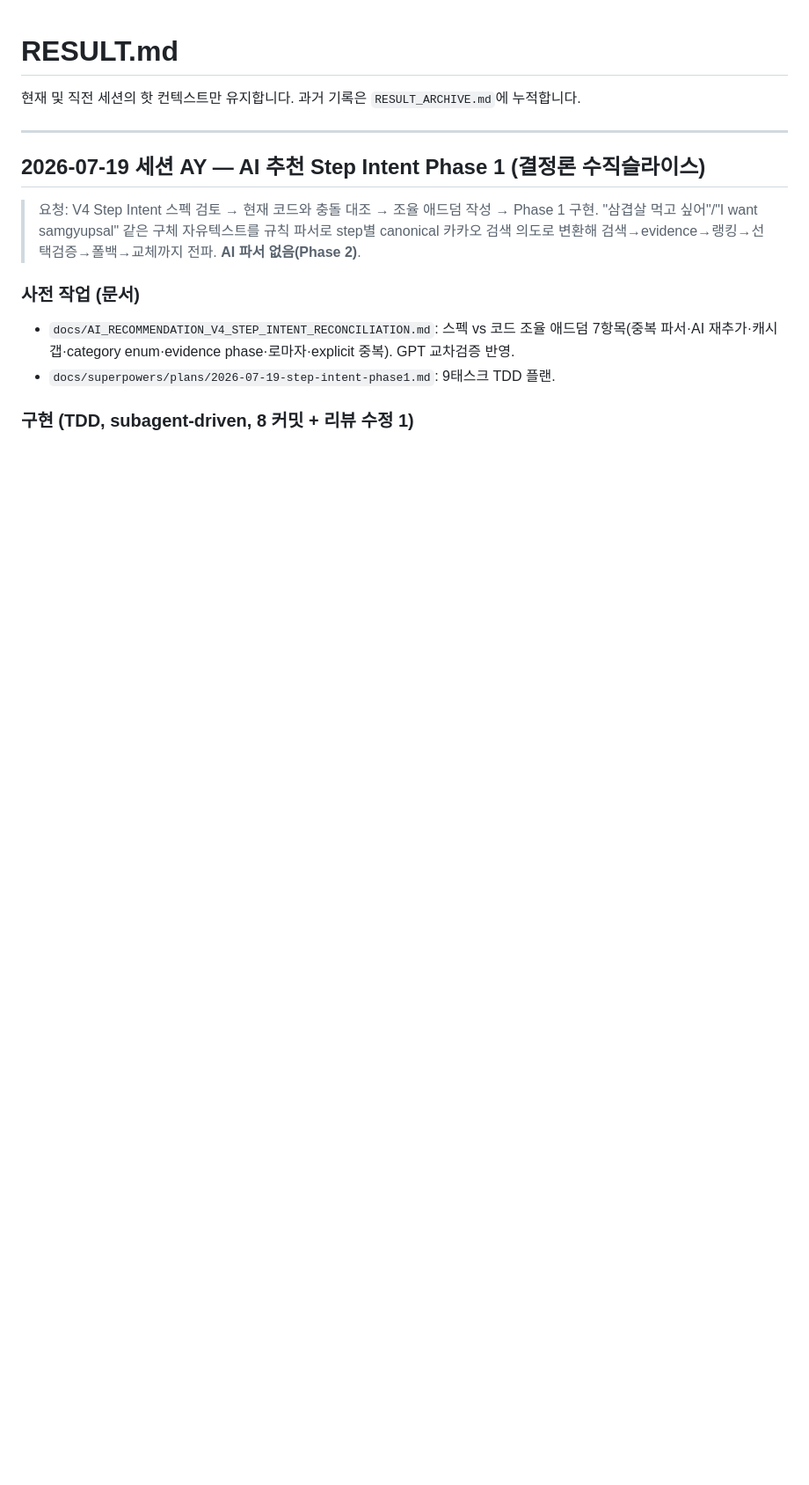
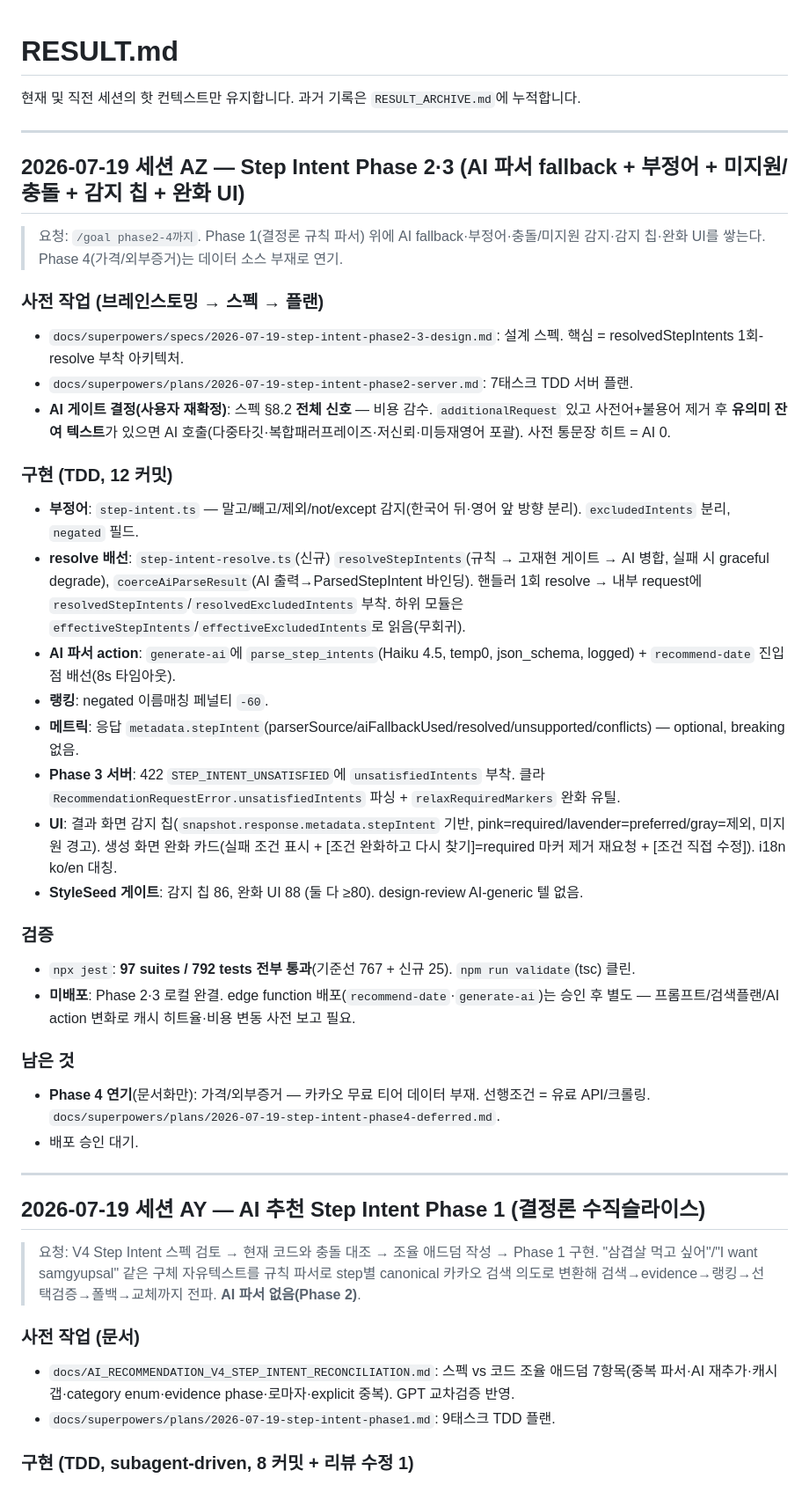
Before and after one commit to wjddnjs0419-sudo/Date-navi, a Markdown page: RESULT.md, the part around the change. Shown at 88% size. Rendered like a GitHub page; blank space fills up the shorter version.

Commit message:
docs: Phase 4 연기 기록 + RESULT/PLAN 세션 AZ 갱신
Co-Authored-By: Claude Opus 4.8 (1M context) <noreply@anthropic.com>

```diff
--- a/RESULT.md
+++ b/RESULT.md
@@ -1,6 +1,35 @@
 # RESULT.md
 
 현재 및 직전 세션의 핫 컨텍스트만 유지합니다. 과거 기록은 `RESULT_ARCHIVE.md`에 누적합니다.
+
+---
+
+## 2026-07-19 세션 AZ — Step Intent Phase 2·3 (AI 파서 fallback + 부정어 + 미지원/충돌 + 감지 칩 + 완화 UI)
+
+> 요청: `/goal phase2-4까지`. Phase 1(결정론 규칙 파서) 위에 AI fallback·부정어·충돌/미지원 감지·감지 칩·완화 UI를 쌓는다. Phase 4(가격/외부증거)는 데이터 소스 부재로 연기.
+
+### 사전 작업 (브레인스토밍 → 스펙 → 플랜)
+- `docs/superpowers/specs/2026-07-19-step-intent-phase2-3-design.md`: 설계 스펙. 핵심 = resolvedStepIntents 1회-resolve 부착 아키텍처.
+- `docs/superpowers/plans/2026-07-19-step-intent-phase2-server.md`: 7태스크 TDD 서버 플랜.
+- **AI 게이트 결정(사용자 재확정)**: 스펙 §8.2 **전체 신호** — 비용 감수. `additionalRequest` 있고 사전어+불용어 제거 후 **유의미 잔여 텍스트**가 있으면 AI 호출(다중타깃·복합패러프레이즈·저신뢰·미등재영어 포괄). 사전 통문장 히트 = AI 0.
+
+### 구현 (TDD, 12 커밋)
+- **부정어**: `step-intent.ts` — 말고/빼고/제외/not/except 감지(한국어 뒤·영어 앞 방향 분리). `excludedIntents` 분리, `negated` 필드.
+- **resolve 배선**: `step-intent-resolve.ts`(신규) `resolveStepIntents`(규칙 → 고재현 게이트 → AI 병합, 실패 시 graceful degrade), `coerceAiParseResult`(AI 출력→ParsedStepIntent 바인딩). 핸들러 1회 resolve → 내부 request에 `resolvedStepIntents`/`resolvedExcludedIntents` 부착. 하위 모듈은 `effectiveStepIntents`/`effectiveExcludedIntents`로 읽음(무회귀).
+- **AI 파서 action**: `generate-ai`에 `parse_step_intents`(Haiku 4.5, temp0, json_schema, logged) + `recommend-date` 진입점 배선(8s 타임아웃).
+- **랭킹**: negated 이름매칭 페널티 `-60`.
+- **메트릭**: 응답 `metadata.stepIntent`(parserSource/aiFallbackUsed/resolved/unsupported/conflicts) — optional, breaking 없음.
+- **Phase 3 서버**: 422 `STEP_INTENT_UNSATISFIED`에 `unsatisfiedIntents` 부착. 클라 `RecommendationRequestError.unsatisfiedIntents` 파싱 + `relaxRequiredMarkers` 완화 유틸.
+- **UI**: 결과 화면 감지 칩(`snapshot.response.metadata.stepIntent` 기반, pink=required/lavender=preferred/gray=제외, 미지원 경고). 생성 화면 완화 카드(실패 조건 표시 + [조건 완화하고 다시 찾기]=required 마커 제거 재요청 + [조건 직접 수정]). i18n ko/en 대칭.
+- **StyleSeed 게이트**: 감지 칩 86, 완화 UI 88 (둘 다 ≥80). design-review AI-generic 텔 없음.
+
+### 검증
+- `npx jest`: **97 suites / 792 tests 전부 통과**(기준선 767 + 신규 25). `npm run validate`(tsc) 클린.
+- **미배포**: Phase 2·3 로컬 완결. edge function 배포(`recommend-date`·`generate-ai`)는 승인 후 별도 — 프롬프트/검색플랜/AI action 변화로 캐시 히트율·비용 변동 사전 보고 필요.
+
+### 남은 것
+- **Phase 4 연기**(문서화만): 가격/외부증거 — 카카오 무료 티어 데이터 부재. 선행조건 = 유료 API/크롤링. `docs/superpowers/plans/2026-07-19-step-intent-phase4-deferred.md`.
+- 배포 승인 대기.
 
 ---
 
```
Also changed, not shown: PLAN.md (+2 -0 lines), 1 other file.
